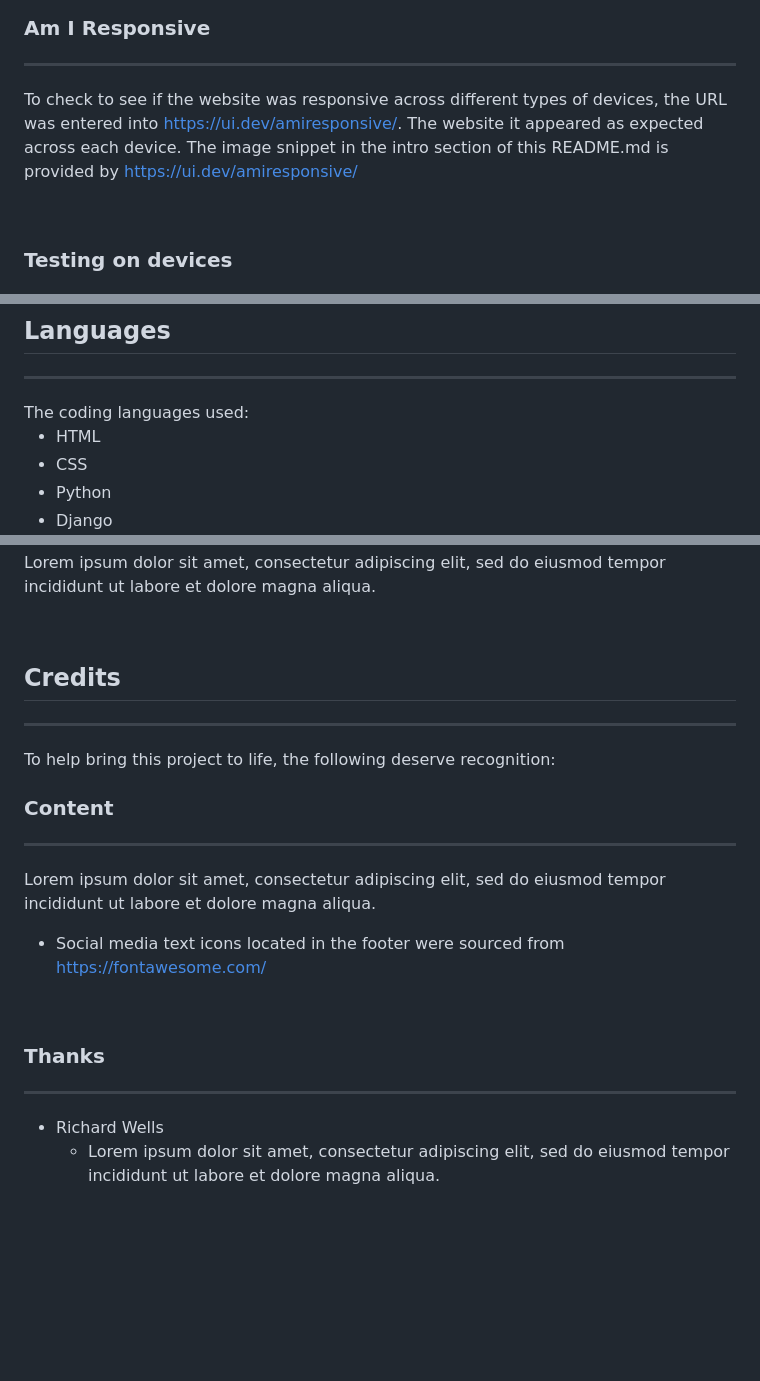
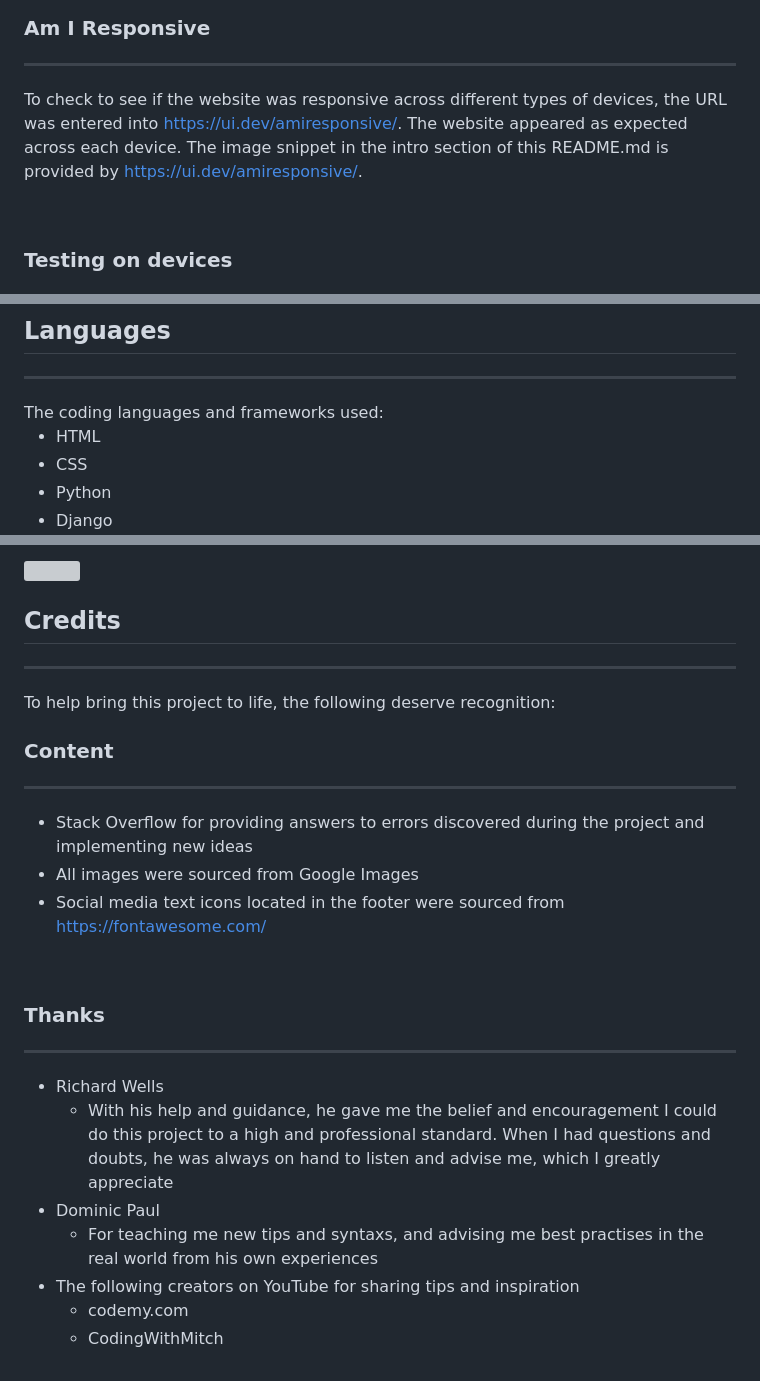
Before and after one commit to lewis-worsley/aspire-architecture, a Markdown page: README.md, 3 parts joined by grey strips. GitHub-like rendering; blank space fills up the shorter version; grey boxes are pictures that could not be loaded.

Commit message:
Added amiresponsive image and credits content

```diff
--- a/README.md
+++ b/README.md
@@ -496,7 +498,7 @@ Throughout the build of the website, but more so after the structure and content
 ### Am I Responsive
 <hr>
 
-To check to see if the website was responsive across different types of devices, the URL was entered into https://ui.dev/amiresponsive/. The website it appeared as expected across each device. The image snippet in the intro section of this README.md is provided by https://ui.dev/amiresponsive/
+To check to see if the website was responsive across different types of devices, the URL was entered into https://ui.dev/amiresponsive/. The website appeared as expected across each device. The image snippet in the intro section of this README.md is provided by https://ui.dev/amiresponsive/.
 
 <br>
 
@@ -743,7 +745,7 @@ To manage static and media files for the project by using a cloud service: https
 
 ## Languages
 <hr>
-The coding languages used:
+The coding languages and frameworks used:
 
 - HTML
 - CSS
@@ -772,5 +774,5 @@ The logo for Aspire Architecture was designed by myself, Lewis Worsley.
 
-Lorem ipsum dolor sit amet, consectetur adipiscing elit, sed do eiusmod tempor incididunt ut labore et dolore magna aliqua.
+<img src="https://res.cloudinary.com/dys7tcjln/image/upload/c_scale,w_163/v1681817225/Aspire_logo_WHITE_vye9ka.png">
 
 <br>
 
@@ -783,8 +785,8 @@ To help bring this project to life, the following deserve recognition:
 ### Content
 <hr>
 
-Lorem ipsum dolor sit amet, consectetur adipiscing elit, sed do eiusmod tempor incididunt ut labore et dolore magna aliqua.
-
+- Stack Overflow for providing answers to errors discovered during the project and implementing new ideas
+- All images were sourced from Google Images
 - Social media text icons located in the footer were sourced from https://fontawesome.com/
 
 <br>
@@ -793,4 +795,9 @@ Lorem ipsum dolor sit amet, consectetur adipiscing elit, sed do eiusmod tempor i
 <hr>
 
 - Richard Wells
-    - Lorem ipsum dolor sit amet, consectetur adipiscing elit, sed do eiusmod tempor incididunt ut labore et dolore magna aliqua.
+    - With his help and guidance, he gave me the belief and encouragement I could do this project to a high and professional standard. When I had questions and doubts, he was always on hand to listen and advise me, which I greatly appreciate
+- Dominic Paul
+    - For teaching me new tips and syntaxs, and advising me best practises in the real world from his own experiences
+- The following creators on YouTube for sharing tips and inspiration
+    - codemy.com
+    - CodingWithMitch
```
Also changed, not shown: other parts of README.md (+6 -4 lines).
